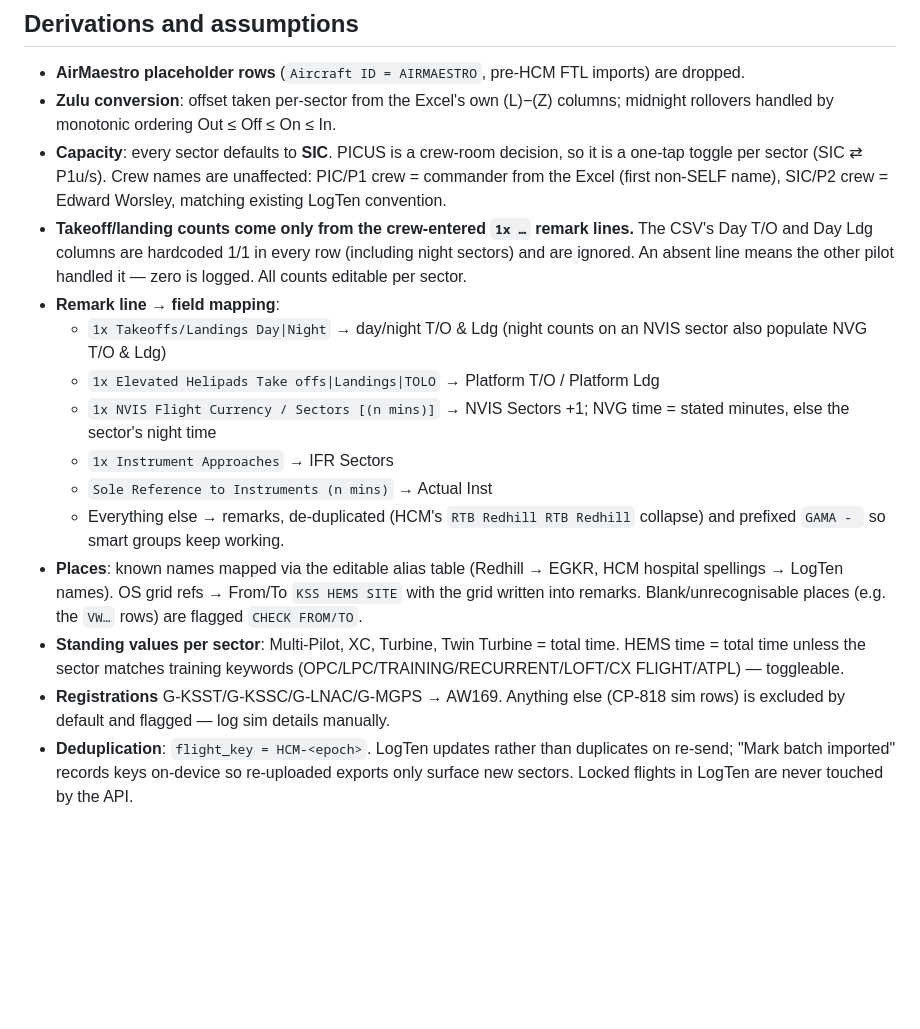
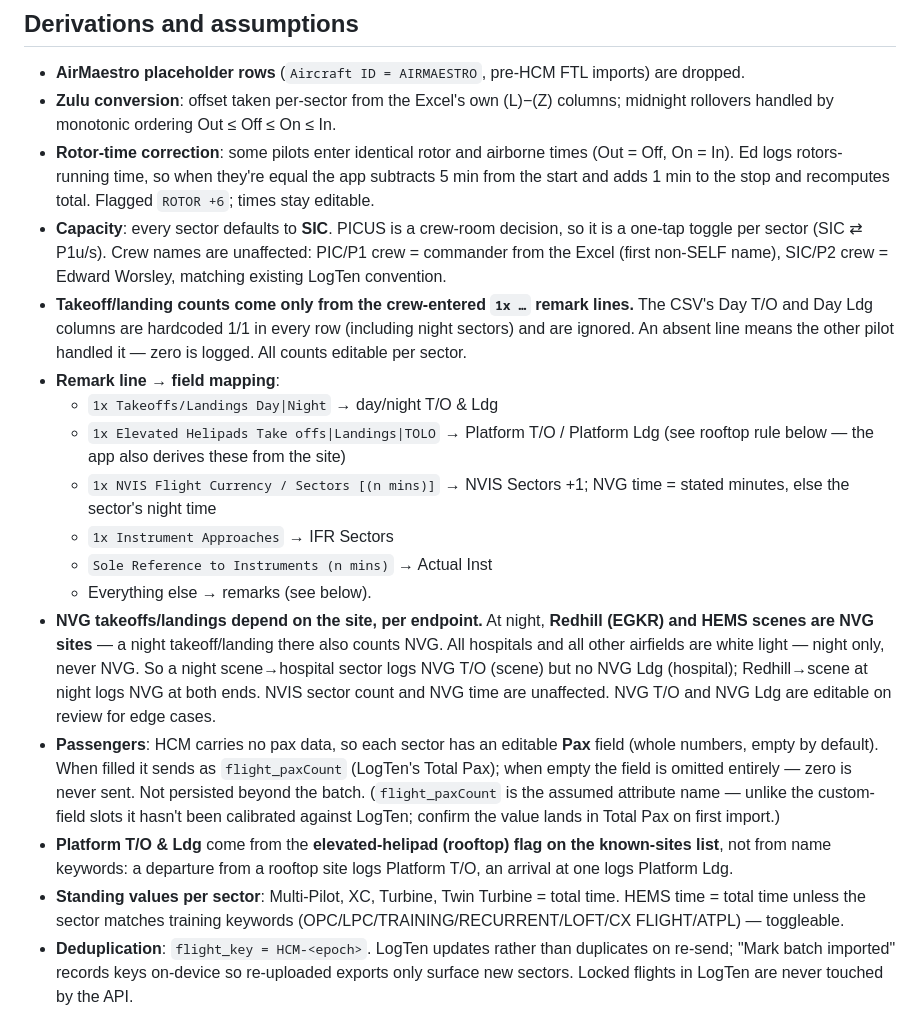
Before and after one commit to VonTedworth/sector-log, a Markdown page: README.md, the part around one of its changes. Rendered like a GitHub page; blank space fills up the shorter version.

```diff
--- a/README.md
+++ b/README.md
@@ -18,16 +22,18 @@ Rows are joined on **date + local Out + local In** (verified unique across 230 r
 
 - **AirMaestro placeholder rows** (`Aircraft ID = AIRMAESTRO`, pre-HCM FTL imports) are dropped.
 - **Zulu conversion**: offset taken per-sector from the Excel's own (L)−(Z) columns; midnight rollovers handled by monotonic ordering Out ≤ Off ≤ On ≤ In.
+- **Rotor-time correction**: some pilots enter identical rotor and airborne times (Out = Off, On = In). Ed logs rotors-running time, so when they're equal the app subtracts 5 min from the start and adds 1 min to the stop and recomputes total. Flagged `ROTOR +6`; times stay editable.
 - **Capacity**: every sector defaults to **SIC**. PICUS is a crew-room decision, so it is a one-tap toggle per sector (SIC ⇄ P1u/s). Crew names are unaffected: PIC/P1 crew = commander from the Excel (first non-SELF name), SIC/P2 crew = Edward Worsley, matching existing LogTen convention.
 - **Takeoff/landing counts come only from the crew-entered `1x …` remark lines.** The CSV's Day T/O and Day Ldg columns are hardcoded 1/1 in every row (including night sectors) and are ignored. An absent line means the other pilot handled it — zero is logged. All counts editable per sector.
 - **Remark line → field mapping**:
-  - `1x Takeoffs/Landings Day|Night` → day/night T/O & Ldg (night counts on an NVIS sector also populate NVG T/O & Ldg)
-  - `1x Elevated Helipads Take offs|Landings|TOLO` → Platform T/O / Platform Ldg
+  - `1x Takeoffs/Landings Day|Night` → day/night T/O & Ldg
+  - `1x Elevated Helipads Take offs|Landings|TOLO` → Platform T/O / Platform Ldg (see rooftop rule below — the app also derives these from the site)
   - `1x NVIS Flight Currency / Sectors [(n mins)]` → NVIS Sectors +1; NVG time = stated minutes, else the sector's night time
   - `1x Instrument Approaches` → IFR Sectors
   - `Sole Reference to Instruments (n mins)` → Actual Inst
-  - Everything else → remarks, de-duplicated (HCM's `RTB Redhill RTB Redhill` collapse) and prefixed `GAMA - ` so smart groups keep working.
-- **Places**: known names mapped via the editable alias table (Redhill → EGKR, HCM hospital spellings → LogTen names). OS grid refs → From/To `KSS HEMS SITE` with the grid written into remarks. Blank/unrecognisable places (e.g. the `VW…` rows) are flagged `CHECK FROM/TO`.
+  - Everything else → remarks (see below).
+- **NVG takeoffs/landings depend on the site, per endpoint.** At night, **Redhill (EGKR) and HEMS scenes are NVG sites** — a night takeoff/landing there also counts NVG. All hospitals and all other airfields are white light — night only, never NVG. So a night scene→hospital sector logs NVG T/O (scene) but no NVG Ldg (hospital); Redhill→scene at night logs NVG at both ends. NVIS sector count and NVG time are unaffected. NVG T/O and NVG Ldg are editable on review for edge cases.
+- **Passengers**: HCM carries no pax data, so each sector has an editable **Pax** field (whole numbers, empty by default). When filled it sends as `flight_paxCount` (LogTen's Total Pax); when empty the field is omitted entirely — zero is never sent. Not persisted beyond the batch. (`flight_paxCount` is the assumed attribute name — unlike the custom-field slots it hasn't been calibrated against LogTen; confirm the value lands in Total Pax on first import.)
+- **Platform T/O & Ldg** come from the **elevated-helipad (rooftop) flag on the known-sites list**, not from name keywords: a departure from a rooftop site logs Platform T/O, an arrival at one logs Platform Ldg.
 - **Standing values per sector**: Multi-Pilot, XC, Turbine, Twin Turbine = total time. HEMS time = total time unless the sector matches training keywords (OPC/LPC/TRAINING/RECURRENT/LOFT/CX FLIGHT/ATPL) — toggleable.
-- **Registrations** G-KSST/G-KSSC/G-LNAC/G-MGPS → AW169. Anything else (CP-818 sim rows) is excluded by default and flagged — log sim details manually.
 - **Deduplication**: `flight_key = HCM-<epoch>`. LogTen updates rather than duplicates on re-send; "Mark batch imported" records keys on-device so re-uploaded exports only surface new sectors. Locked flights in LogTen are never touched by the API.
```
Also changed, not shown: other parts of README.md (+22 -3 lines).
